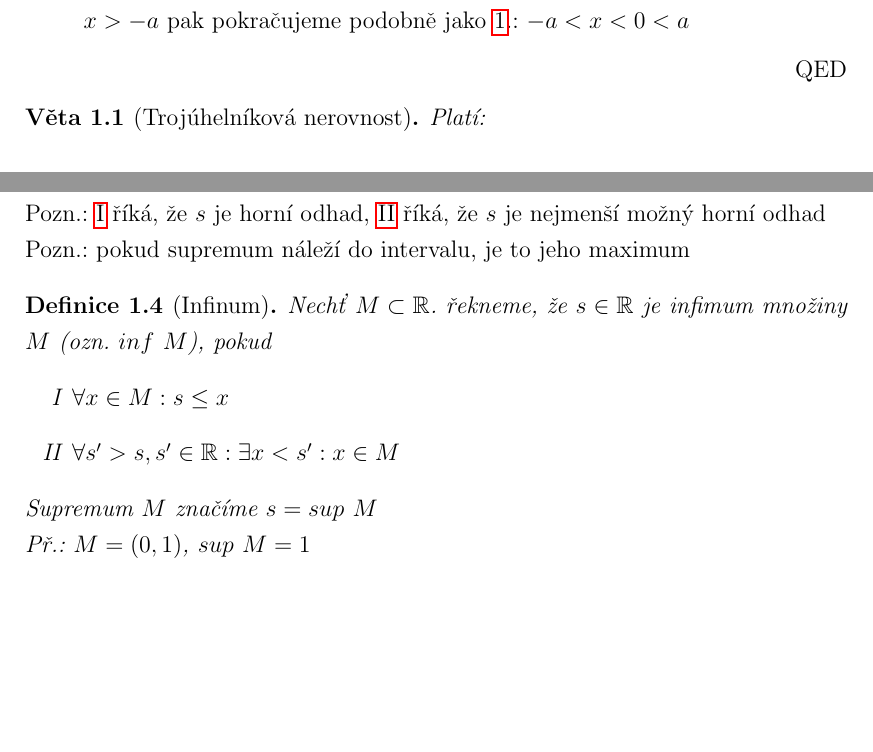
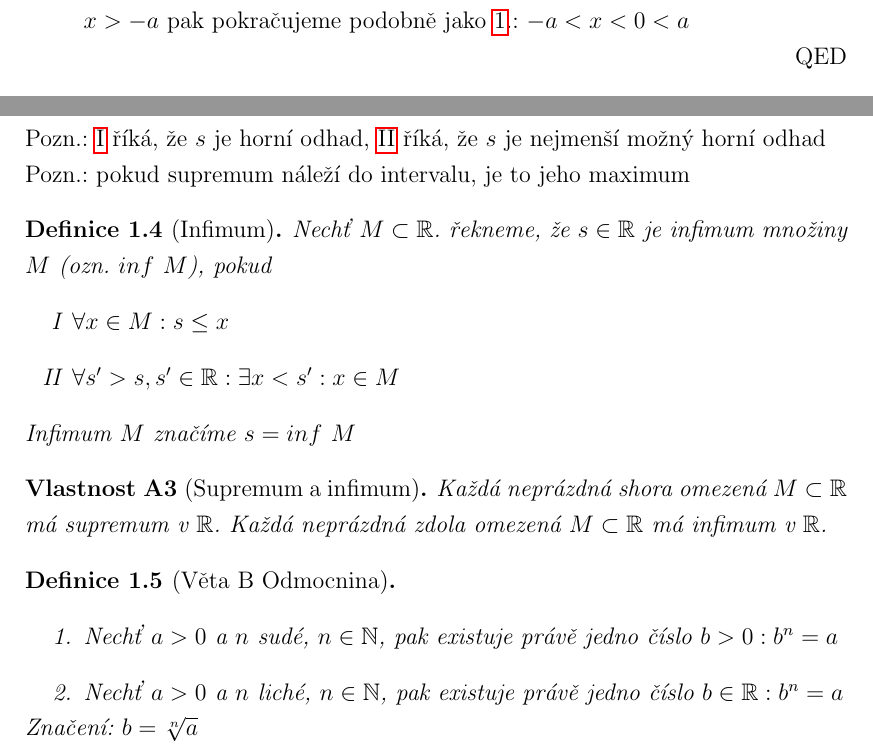
Before and after one commit to martin-brajer/lecture-notes-mathematical-analysis, a LaTeX document (TeX/document.tex, which reads TeX/chapter1.tex): two parts of pages 12 and 13 of 13 before the commit and two parts of pages 11 and 13 of 13 after it, joined at a grey line, cut so that both start at the same text, the shorter picture padded with empty space. Compiled offline with pdfLaTeX.

Commit message:
Formating enumerates in theorems

```diff
--- a/TeX/chapter1.tex
+++ b/TeX/chapter1.tex
@@ -244,7 +242,6 @@ Intervaly:
 \end{proof}
 
 \begin{theorem}[Trojúhelníková nerovnost]\label{T-triangleInequality}
-	Platí:
 	\begin{alignat}{1}
 		\abs{x+y} &\leq  \abs{x} + \abs{y} \label{T-triangleInequality-1} \\
 		\abs{x-y} &\leq  \abs{x} + \abs{y} \label{T-triangleInequality-2} \\
@@ -307,18 +304,29 @@ Pozn.: \ref{D-supremum-1} říká, že $s$ je horní odhad, \ref{D-supremum-2}
 
 Pozn.: pokud supremum náleží do intervalu, je to jeho maximum
 
-\begin{definition}[Infinum]
+\begin{definition}[Infimum]
 	Nechť $M\subset\mathbb{R}$. řekneme, že $s\in\mathbb{R}$ je infimum množiny $M$
 	(ozn. $inf~M$), pokud
 	\begin{enumerate}[I]
 		\item\label{D-infimum-1} $\forall x\in M: s\leq x$
 		\item\label{D-infimum-2} $\forall s'>s, s'\in\mathbb{R}: \exists x<s': x\in M$
 	\end{enumerate}
-	Supremum $M$ značíme $s=sup~M$
-
-	Př.: $M=(0,1)$, $sup~M=1$
+	Infimum $M$ značíme $s=inf~M$
 \end{definition}
 
+\begin{property}[Supremum a infimum]
+	Každá neprázdná shora omezená $M\subset\mathbb{R}$ má supremum v $\mathbb{R}$.
+	Každá neprázdná zdola omezená $M\subset\mathbb{R}$ má infimum v $\mathbb{R}$.
+\end{property}
+
+\begin{definition}[Věta B Odmocnina]
+	\begin{enumerate}
+		\item[]
+		\item Nechť $a>0$ a $n$ sudé, $n\in\mathbb{N}$, pak existuje právě jedno číslo $b>0: b^n=a$
+		\item Nechť $a>0$ a $n$ liché, $n\in\mathbb{N}$, pak existuje právě jedno číslo $b\in\mathbb{R}: b^n=a$
+	\end{enumerate}
+	Značení: $b=\sqrt[n]{a}$
+\end{definition}
 
 
 
```
Also changed, not shown: TeX/document.tex (+9 -0 lines), TeX/chapter1.tex (10 more changed lines), 1 other file.
